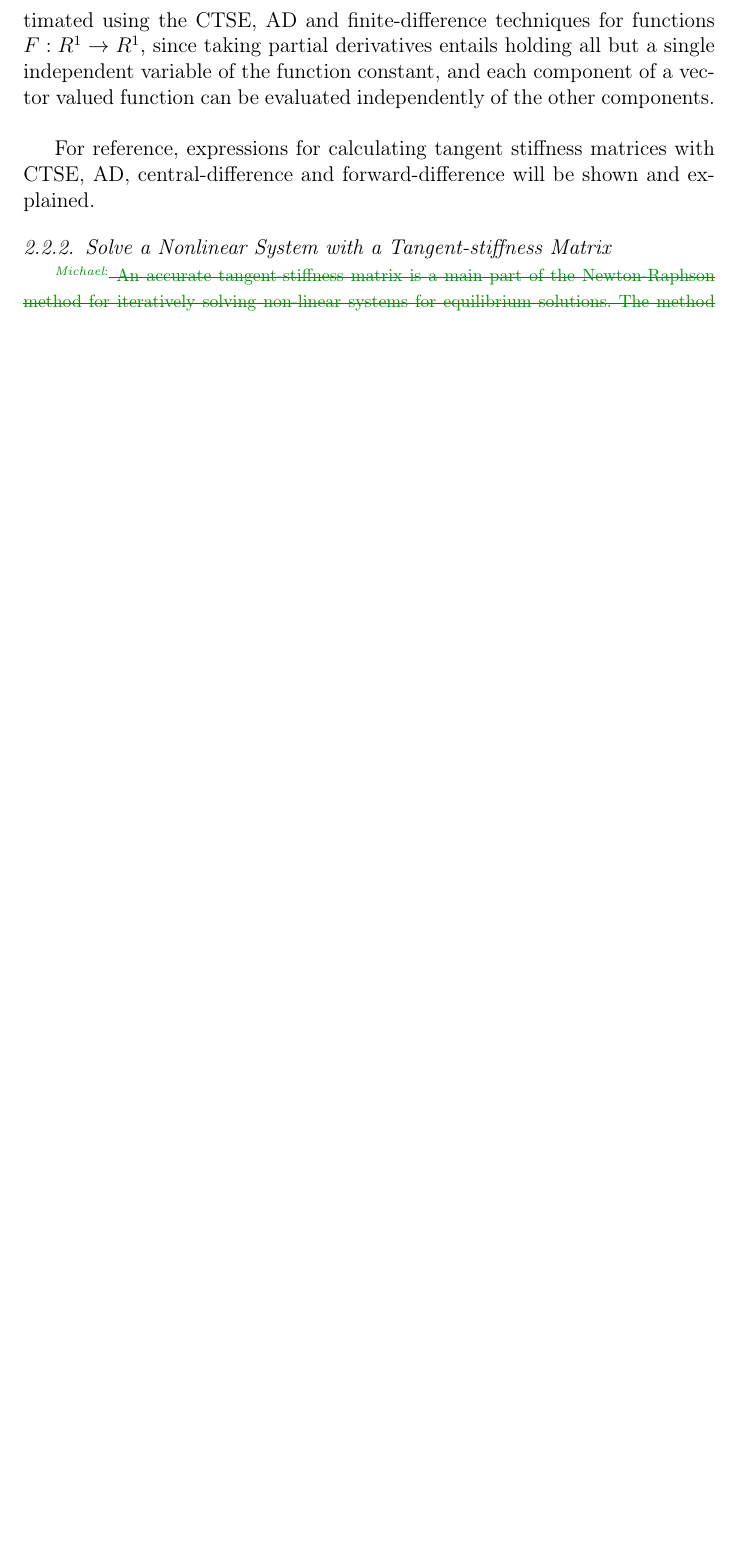
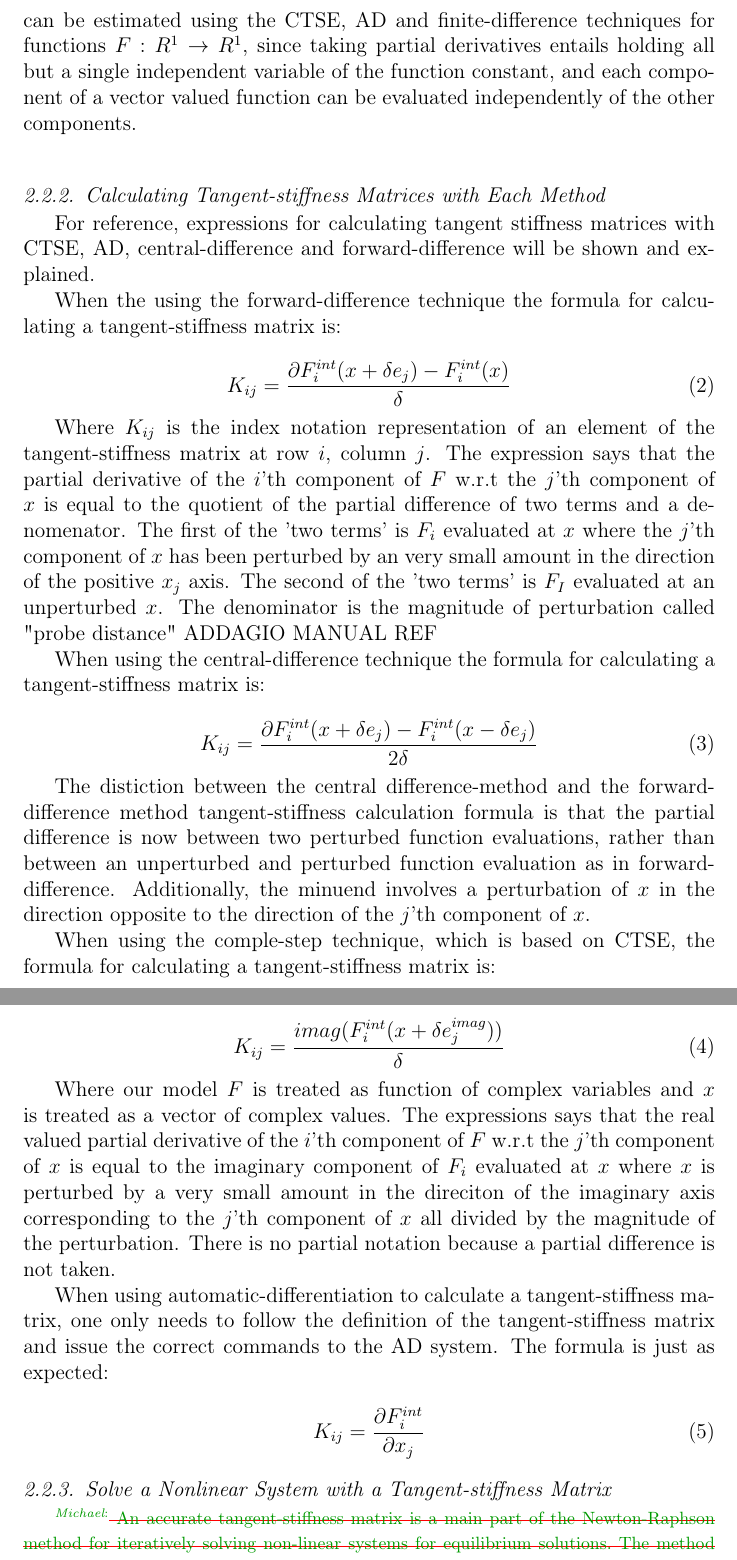
Before and after one commit to johntfoster/Jacobian_Calc_CMAME, a LaTeX paper (jacobian_calc_CMAME.tex): part of page 9 of 17 before the commit and two parts of pages 9 and 10 of 19 after it, the two joined at a grey line, cut so that both start at the same text, the shorter picture padded with empty space. Compiled offline with pdfLaTeX.

Commit message:
Added eqn. nums., added ts cal meth exprns

```diff
--- a/jacobian_calc_CMAME.tex
+++ b/jacobian_calc_CMAME.tex
@@ -434,8 +437,53 @@ since taking partial derivatives entails holding all but a single independent va
 function constant, and each component of a vector valued function can be evaluated independently of
 the other components. \\
 
+\subsubsection{Calculating Tangent-stiffness Matrices with Each Method}
 For reference, expressions for calculating tangent stiffness matrices with CTSE, AD,
 central-difference and forward-difference will be shown and explained.
+
+When the using the forward-difference technique the formula for calculating a tangent-stiffness
+matrix is:
+
+\begin{equation} K_{ij} = \frac{\partial F_i^{int}(x + \delta e_j) - F_i^{int}(x)}{\delta}
+\end{equation}
+
+Where $K_{ij}$ is the index notation representation of an element of the tangent-stiffness matrix at
+row $i$, column $j$. The expression says that the partial derivative of the $i$'th component of $F$
+w.r.t the $j$'th component of $x$ is equal to the quotient of the partial difference of two terms
+and a denomenator. The first of the 'two terms' is $F_i$ evaluated at $x$ where
+the $j$'th component of $x$ has been perturbed by an very small amount in the direction of the
+positive $x_j$ axis. The second of the 'two terms' is $F_I$ evaluated at an unperturbed $x$. The
+denominator is the magnitude of perturbation called "probe distance" {ADDAGIO MANUAL REF}
+
+When using the central-difference technique the formula for calculating a tangent-stiffness matrix
+is:
+
+\begin{equation} K_{ij} = \frac{\partial F_i^{int}(x + \delta e_j) - F_i^{int}(x - \delta
+e_j)}{2\delta} \end{equation}
+
+The distiction between the central difference-method and the forward-difference method
+tangent-stiffness calculation formula is that the partial difference is now between two perturbed
+function evaluations, rather than between an unperturbed and perturbed function evaluation as in
+forward-difference. Additionally, the minuend involves a perturbation of $x$ in the direction opposite to
+the direction of the $j$'th component of $x$.
+
+When using the comple-step technique, which is based on CTSE, the formula for calculating a
+tangent-stiffness matrix is:
+
+\begin{equation} K_{ij} = \frac{imag(F_i^{int}(x + \delta e_j^{imag}))}{\delta} \end{equation}
+
+Where our model $F$ is treated as function of complex variables and $x$ is treated as a vector of
+complex values. The expressions says that the real valued partial derivative of the $i$'th component of $F$
+w.r.t the $j$'th component of $x$ is equal to the imaginary component of $F_i$ evaluated at $x$
+where $x$ is perturbed by a very small amount in the direciton of the imaginary axis corresponding
+to the $j$'th component of $x$ all divided by the magnitude of the perturbation. There is no partial
+notation because a partial difference is not taken.
+
+When using automatic-differentiation to calculate a tangent-stiffness matrix, one only needs to
+follow the definition of the tangent-stiffness matrix and issue the correct commands to the AD
+system. The formula is just as expected:
+
+\begin{equation} K_{ij} = \frac{\partial F_i^{int}}{\partial x_j} \end{equation}
 
 \subsubsection{Solve a Nonlinear System with a Tangent-stiffness Matrix} \label{solve_a_system}
 \remove[Michael]{
```
Also changed, not shown: jacobian_calc_CMAME.pdf, jacobian_calc_CMAME.ps, jacobian_calc_CMAME.tex (30 more changed lines), 2 other files.
